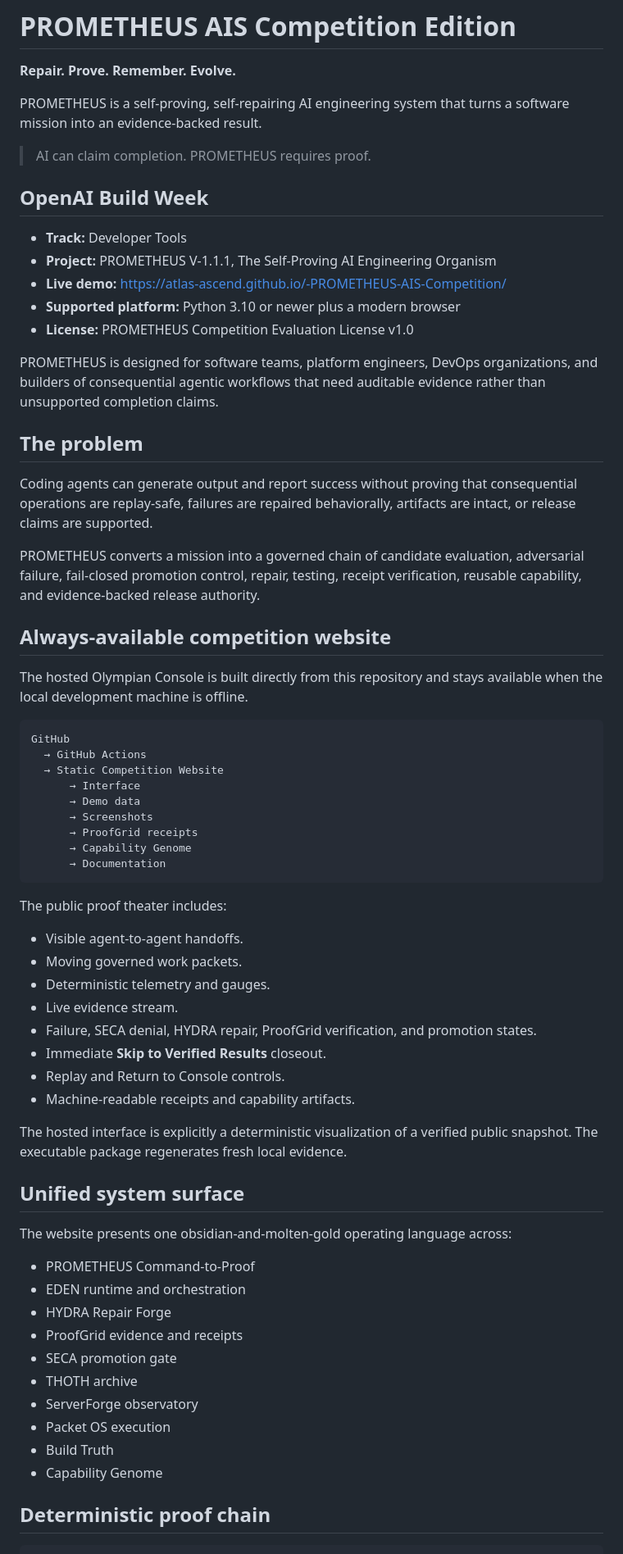
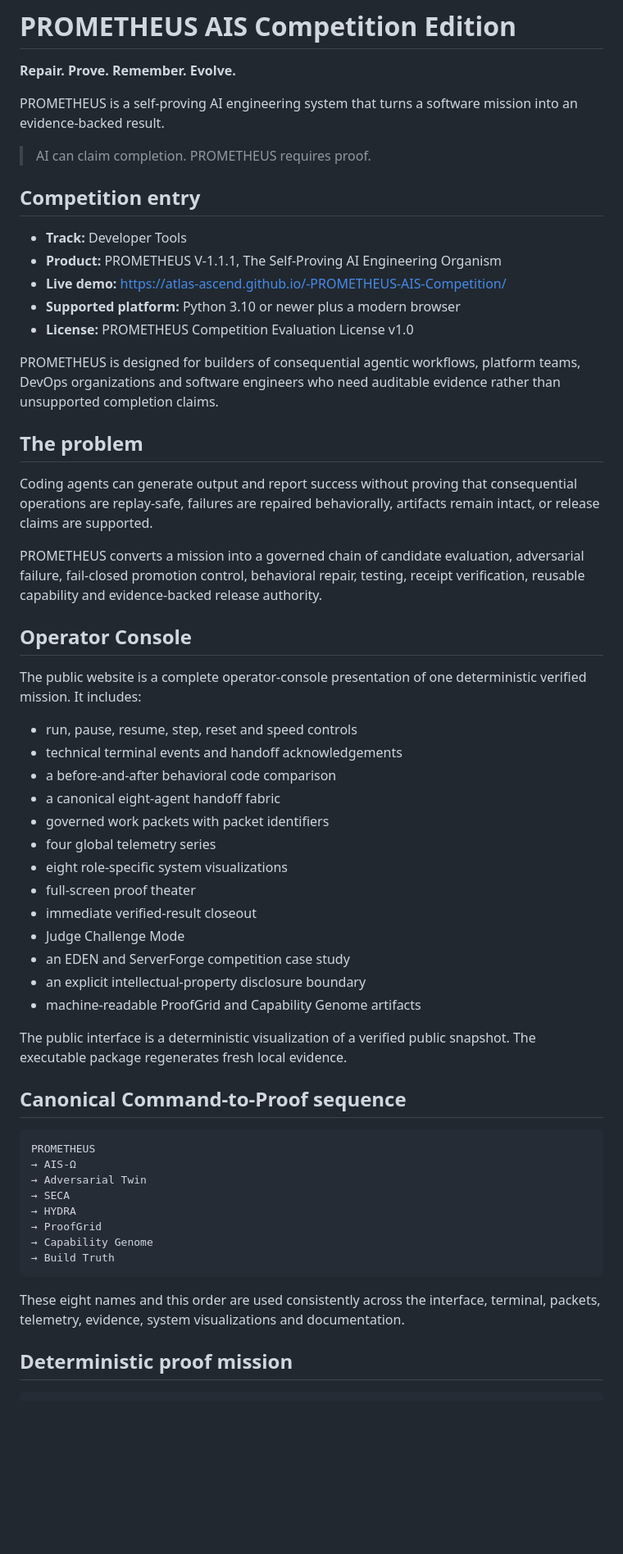
Before and after one commit to Atlas-Ascend/-PROMETHEUS-AIS-Competition, a Markdown page: README.md, the part around one of its changes. Shown at 82% size. GitHub-like rendering; blank space fills up the shorter version.

Commit message:
docs: align repository identity with operator console and EDEN case study

````diff
--- a/README.md
+++ b/README.md
@@ -2,70 +2,61 @@
 
 **Repair. Prove. Remember. Evolve.**
 
-PROMETHEUS is a self-proving, self-repairing AI engineering system that turns a software mission into an evidence-backed result.
+PROMETHEUS is a self-proving AI engineering system that turns a software mission into an evidence-backed result.
 
 > AI can claim completion. PROMETHEUS requires proof.
 
-## OpenAI Build Week
+## Competition entry
 
 - **Track:** Developer Tools
-- **Project:** PROMETHEUS V-1.1.1, The Self-Proving AI Engineering Organism
+- **Product:** PROMETHEUS V-1.1.1, The Self-Proving AI Engineering Organism
 - **Live demo:** https://atlas-ascend.github.io/-PROMETHEUS-AIS-Competition/
 - **Supported platform:** Python 3.10 or newer plus a modern browser
 - **License:** PROMETHEUS Competition Evaluation License v1.0
 
-PROMETHEUS is designed for software teams, platform engineers, DevOps organizations, and builders of consequential agentic workflows that need auditable evidence rather than unsupported completion claims.
+PROMETHEUS is designed for builders of consequential agentic workflows, platform teams, DevOps organizations and software engineers who need auditable evidence rather than unsupported completion claims.
 
 ## The problem
 
-Coding agents can generate output and report success without proving that consequential operations are replay-safe, failures are repaired behaviorally, artifacts are intact, or release claims are supported.
+Coding agents can generate output and report success without proving that consequential operations are replay-safe, failures are repaired behaviorally, artifacts remain intact, or release claims are supported.
 
-PROMETHEUS converts a mission into a governed chain of candidate evaluation, adversarial failure, fail-closed promotion control, repair, testing, receipt verification, reusable capability, and evidence-backed release authority.
+PROMETHEUS converts a mission into a governed chain of candidate evaluation, adversarial failure, fail-closed promotion control, behavioral repair, testing, receipt verification, reusable capability and evidence-backed release authority.
 
-## Always-available competition website
+## Operator Console
 
-The hosted Olympian Console is built directly from this repository and stays available when the local development machine is offline.
+The public website is a complete operator-console presentation of one deterministic verified mission. It includes:
+
+- run, pause, resume, step, reset and speed controls
+- technical terminal events and handoff acknowledgements
+- a before-and-after behavioral code comparison
+- a canonical eight-agent handoff fabric
+- governed work packets with packet identifiers
+- four global telemetry series
+- eight role-specific system visualizations
+- full-screen proof theater
+- immediate verified-result closeout
+- Judge Challenge Mode
+- an EDEN and ServerForge competition case study
+- an explicit intellectual-property disclosure boundary
+- machine-readable ProofGrid and Capability Genome artifacts
+
+The public interface is a deterministic visualization of a verified public snapshot. The executable package regenerates fresh local evidence.
+
+## Canonical Command-to-Proof sequence
 
 ```text
-GitHub
-  → GitHub Actions
-  → Static Competition Website
-      → Interface
-      → Demo data
-      → Screenshots
-      → ProofGrid receipts
-      → Capability Genome
-      → Documentation
+PROMETHEUS
+→ AIS-Ω
+→ Adversarial Twin
+→ SECA
+→ HYDRA
+→ ProofGrid
+→ Capability Genome
+→ Build Truth
 ```
 
-The public proof theater includes:
+These eight names and this order are used consistently across the interface, terminal, packets, telemetry, evidence, system visualizations and documentation.
 
-- Visible agent-to-agent handoffs.
-- Moving governed work packets.
-- Deterministic telemetry and gauges.
-- Live evidence stream.
-- Failure, SECA denial, HYDRA repair, ProofGrid verification, and promotion states.
-- Immediate **Skip to Verified Results** closeout.
-- Replay and Return to Console controls.
-- Machine-readable receipts and capability artifacts.
-
-The hosted interface is explicitly a deterministic visualization of a verified public snapshot. The executable package regenerates fresh local evidence.
-
-## Unified system surface
-
-The website presents one obsidian-and-molten-gold operating language across:
-
-- PROMETHEUS Command-to-Proof
-- EDEN runtime and orchestration
-- HYDRA Repair Forge
-- ProofGrid evidence and receipts
-- SECA promotion gate
-- THOTH archive
-- ServerForge observatory
-- Packet OS execution
-- Build Truth
-- Capability Genome
-
-## Deterministic proof chain
+## Deterministic proof mission
 
 ```text
````
Also changed, not shown: other parts of README.md (+64 -52 lines).
